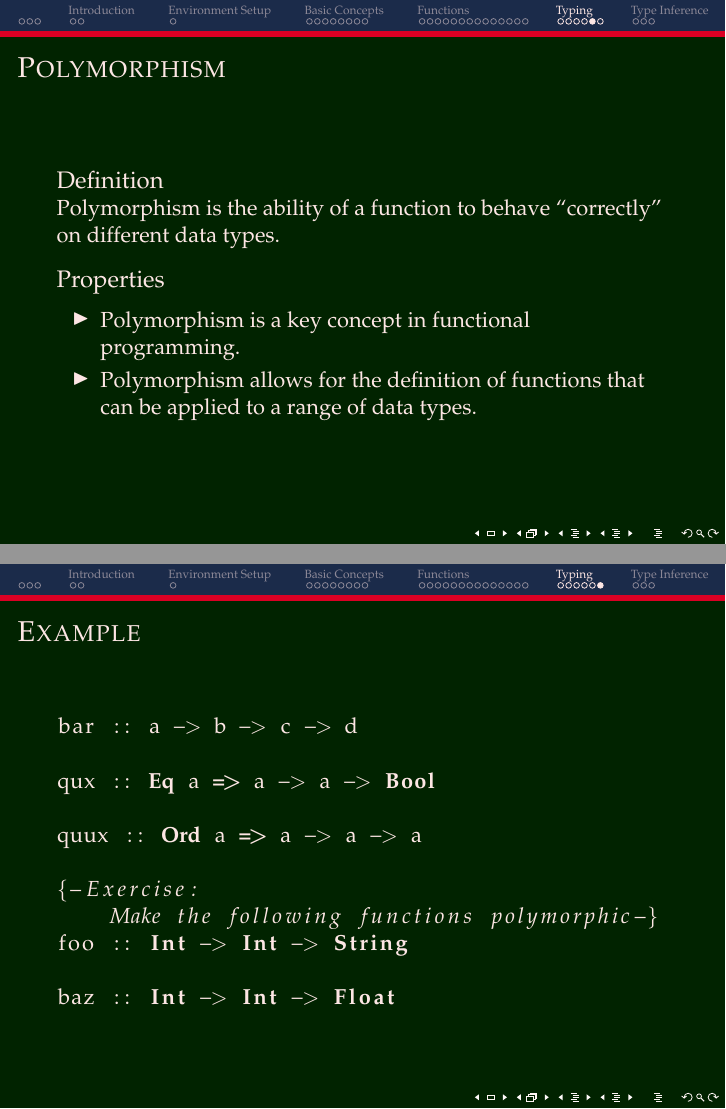
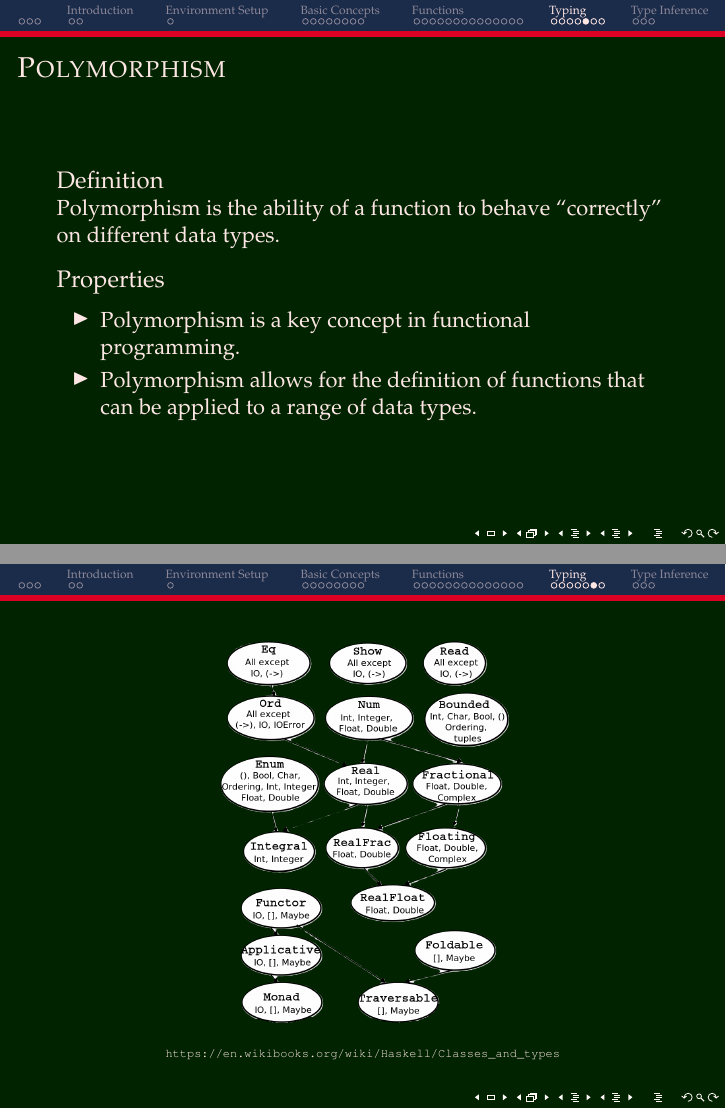
Before and after one commit to HarlockOfficial/FunctionalProgrammingTutoringMaterial, LaTeX slides (main.tex, which reads lectures/lecture_01/typing/polymorphism.tex): pages 33 and 34 of 37 before the commit and pages 33 and 34 of 38 after it, joined at a grey line. Compiled offline with pdfLaTeX.

Commit message:
[add] haskell base class hierarchy

```diff
--- a/lectures/lecture_01/typing/polymorphism.tex
+++ b/lectures/lecture_01/typing/polymorphism.tex
@@ -9,3 +9,8 @@
         \end{itemize}
     \end{block}
 \end{frame}
+\begin{frame}
+    \centering
+    \includegraphics[height=.8\textheight]{resources/figures/lecture_01/typing/Base_classes_hierarchy.png}
+    {\tiny \url{https://en.wikibooks.org/wiki/Haskell/Classes_and_types}}
+\end{frame}
```
